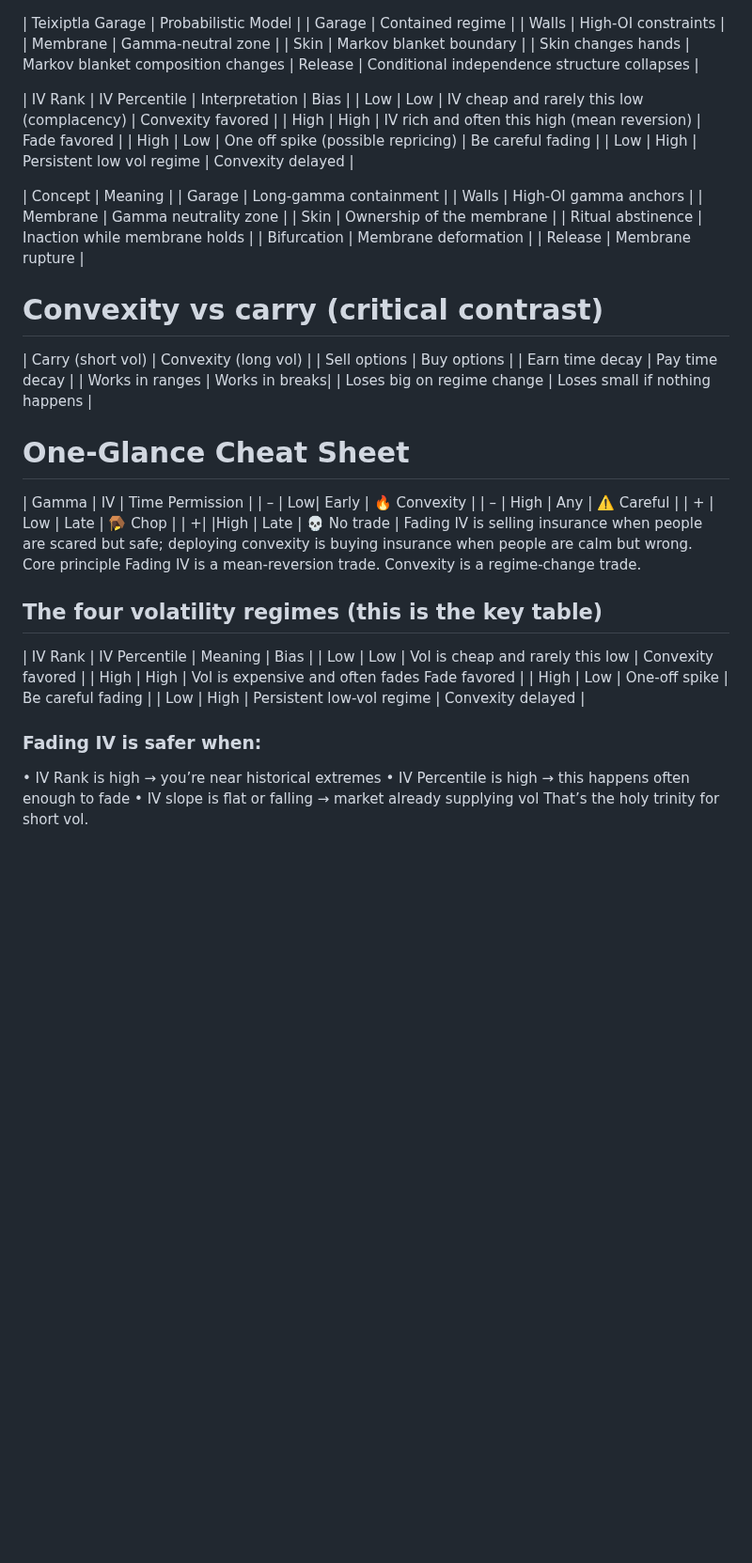
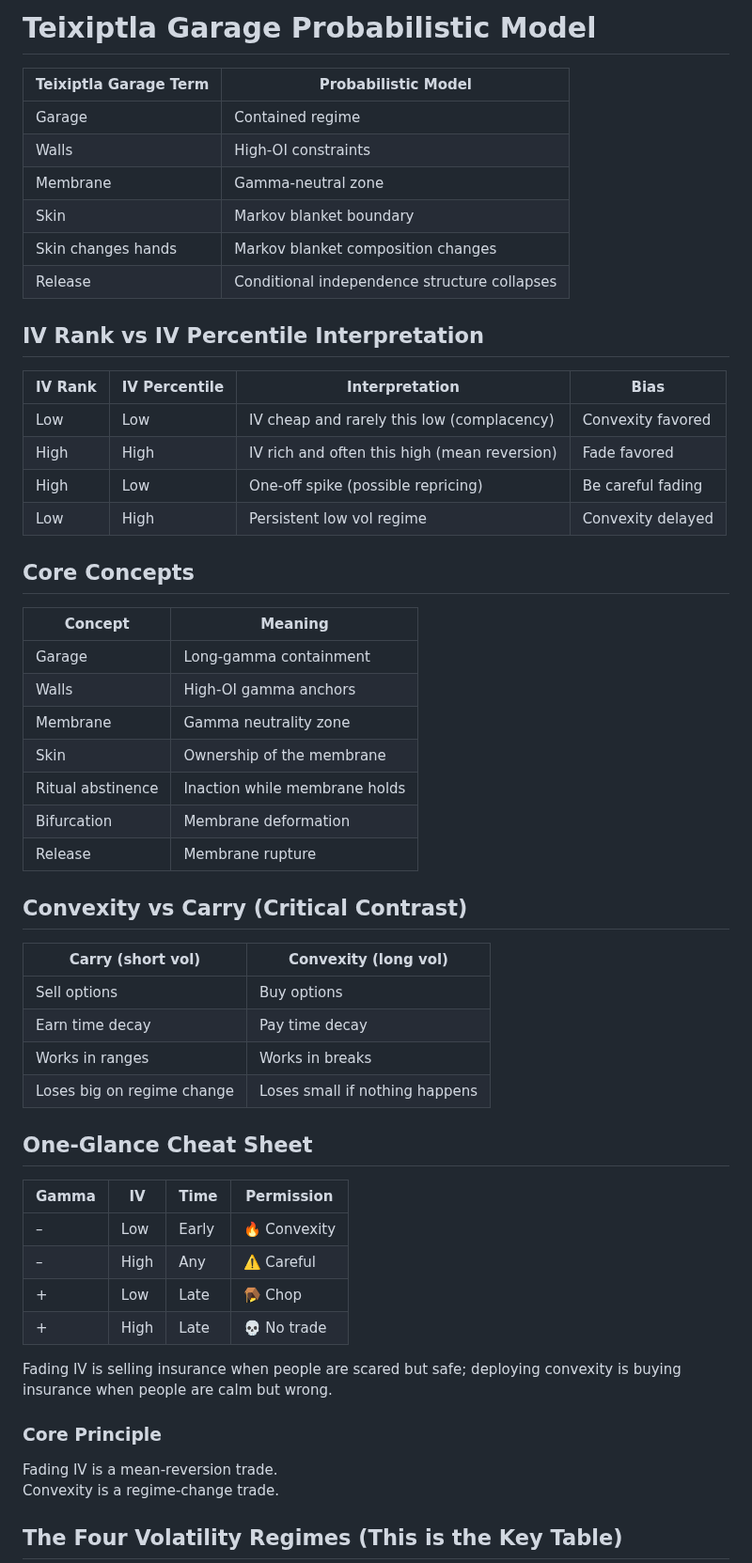
Before and after one commit to Photon1c/PecuniaryScriptsLibrary, a Markdown page: scripts/strategies/Teixiptla-Garage-Markov-backup.md, the part around one of its changes. Shown at 94% size. Rendered like a GitHub page; blank space fills up the shorter version.

```diff
--- a/scripts/strategies/Teixiptla-Garage-Markov-backup.md
+++ b/scripts/strategies/Teixiptla-Garage-Markov-backup.md
@@ -1,56 +1,59 @@
+# Teixiptla Garage Probabilistic Model
 
+| Teixiptla Garage Term      | Probabilistic Model                          |
+|----------------------------|----------------------------------------------|
+| Garage                     | Contained regime                             |
+| Walls                      | High-OI constraints                          |
+| Membrane                   | Gamma-neutral zone                           |
+| Skin                       | Markov blanket boundary                      |
+| Skin changes hands         | Markov blanket composition changes           |
+| Release                    | Conditional independence structure collapses |
 
-| Teixiptla Garage | Probabilistic Model |
-| Garage | Contained regime |
-| Walls | High-OI constraints |
-| Membrane |	Gamma-neutral zone |
-| Skin |	Markov blanket boundary |
-| Skin changes hands | Markov blanket composition changes |
-Release | Conditional independence structure collapses |
+## IV Rank vs IV Percentile Interpretation
 
-| IV Rank |	IV Percentile |	Interpretation	| Bias |
-| Low	| Low	| IV cheap and rarely this low (complacency)	| Convexity favored |
-| High |	High |	IV rich and often this high (mean reversion) |	Fade favored |
-| High |	Low	| One off spike (possible repricing)	| Be careful fading |
-| Low	| High |	Persistent low vol regime |	Convexity delayed |
+| IV Rank | IV Percentile | Interpretation                              | Bias              |
+|---------|---------------|---------------------------------------------|-------------------|
+| Low     | Low           | IV cheap and rarely this low (complacency)  | Convexity favored |
+| High    | High          | IV rich and often this high (mean reversion)| Fade favored      |
+| High    | Low           | One-off spike (possible repricing)           | Be careful fading |
+| Low     | High          | Persistent low vol regime                   | Convexity delayed |
 
+## Core Concepts
 
-| Concept |	Meaning |
-| Garage |	Long-gamma containment |
-| Walls |	High-OI gamma anchors |
-| Membrane |	Gamma neutrality zone |
-| Skin     |	Ownership of the membrane |
-| Ritual abstinence |	Inaction while membrane holds |
-| Bifurcation |	Membrane deformation |
-| Release | 	Membrane rupture |
+| Concept              | Meaning                          |
+|----------------------|----------------------------------|
+| Garage               | Long-gamma containment           |
+| Walls                | High-OI gamma anchors            |
+| Membrane             | Gamma neutrality zone            |
+| Skin                 | Ownership of the membrane        |
+| Ritual abstinence    | Inaction while membrane holds    |
+| Bifurcation          | Membrane deformation             |
+| Release              | Membrane rupture                 |
 
-# Convexity vs carry (critical contrast)
-| Carry (short vol) |	Convexity (long vol) |
-| Sell options |	Buy options |
-| Earn time decay |	Pay time decay |
-| Works in ranges |	Works in breaks|
-| Loses big on regime change |	Loses small if nothing happens |
+## Convexity vs Carry (Critical Contrast)
 
-# One-Glance Cheat Sheet
-| Gamma	| IV	| Time	Permission |
-| – |	Low| 	Early |	🔥 Convexity |
-| – |	High	| Any |	⚠️ Careful |
-| + |	Low |	Late |	🪤 Chop |
-| +|	|High |	Late |	💀 No trade |
+| Carry (short vol)          | Convexity (long vol)              |
+|----------------------------|-----------------------------------|
+| Sell options               | Buy options                       |
+| Earn time decay            | Pay time decay                    |
+| Works in ranges            | Works in breaks                   |
+| Loses big on regime change | Loses small if nothing happens    |
+
+## One-Glance Cheat Sheet
+
+| Gamma | IV   | Time  | Permission      |
+|-------|------|-------|-----------------|
+| –     | Low  | Early | 🔥 Convexity    |
+| –     | High | Any   | ⚠️ Careful      |
+| +     | Low  | Late  | 🪤 Chop          |
+| +     | High | Late  | 💀 No trade     |
+
 Fading IV is selling insurance when people are scared but safe; deploying convexity is buying insurance when people are calm but wrong.
-Core principle
+
+### Core Principle
+
 Fading IV is a mean-reversion trade.
 Convexity is a regime-change trade.
-## The four volatility regimes (this is the key table)
-| IV Rank	| IV Percentile |	Meaning  |	Bias |
-| Low |	Low |	Vol is cheap and rarely this low |	Convexity favored |
-| High |	High |	Vol is expensive and often fades	Fade favored |
-| High |	Low |	One-off spike | 	Be careful fading |
-| Low |	High |	Persistent low-vol regime |	Convexity delayed |
 
-### Fading IV is safer when:
-•	IV Rank is high → you’re near historical extremes
-•	IV Percentile is high → this happens often enough to fade
-•	IV slope is flat or falling → market already supplying vol
-That’s the holy trinity for short vol.
+## The Four Volatility Regimes (This is the Key Table)
 
```
Also changed, not shown: other parts of scripts/strategies/Teixiptla-Garage-Markov-backup.md (+112 -69 lines).
